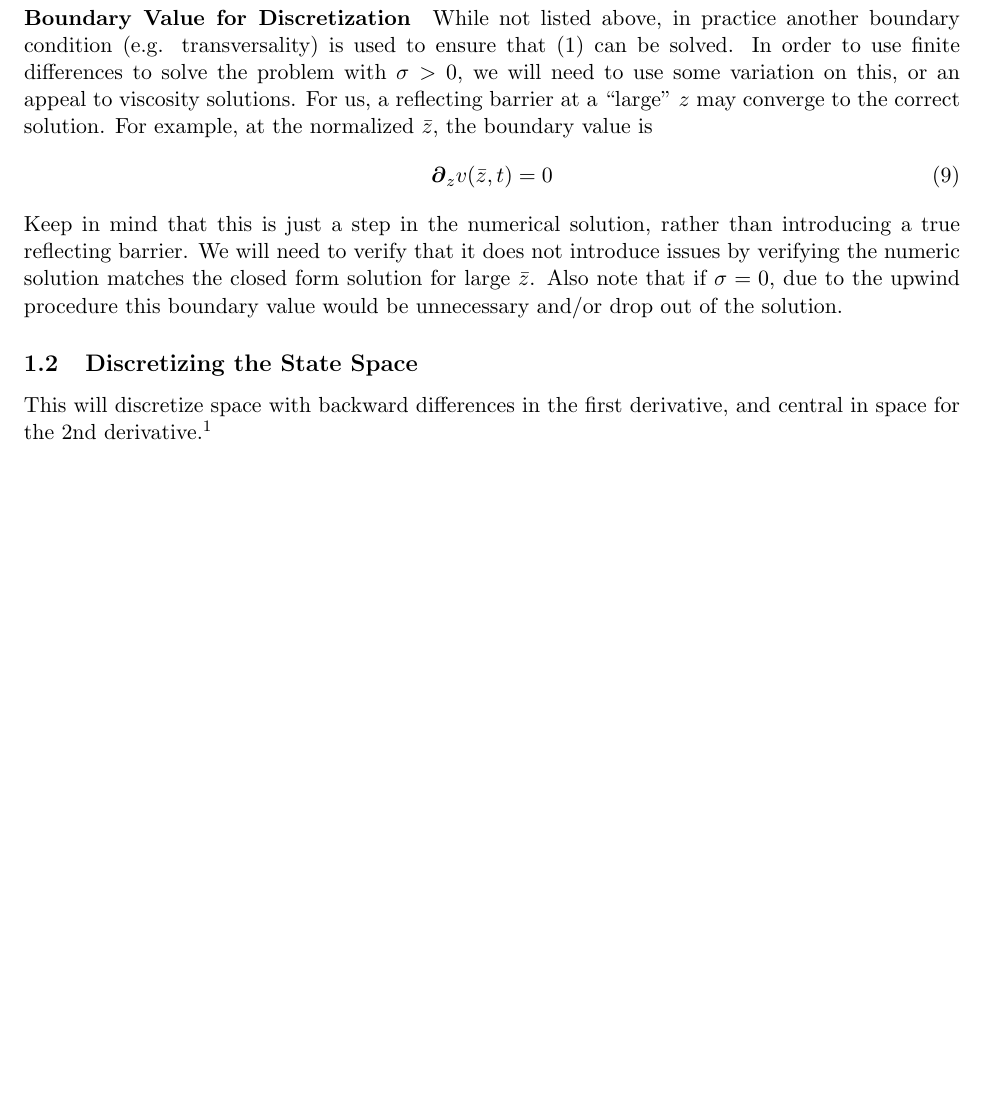
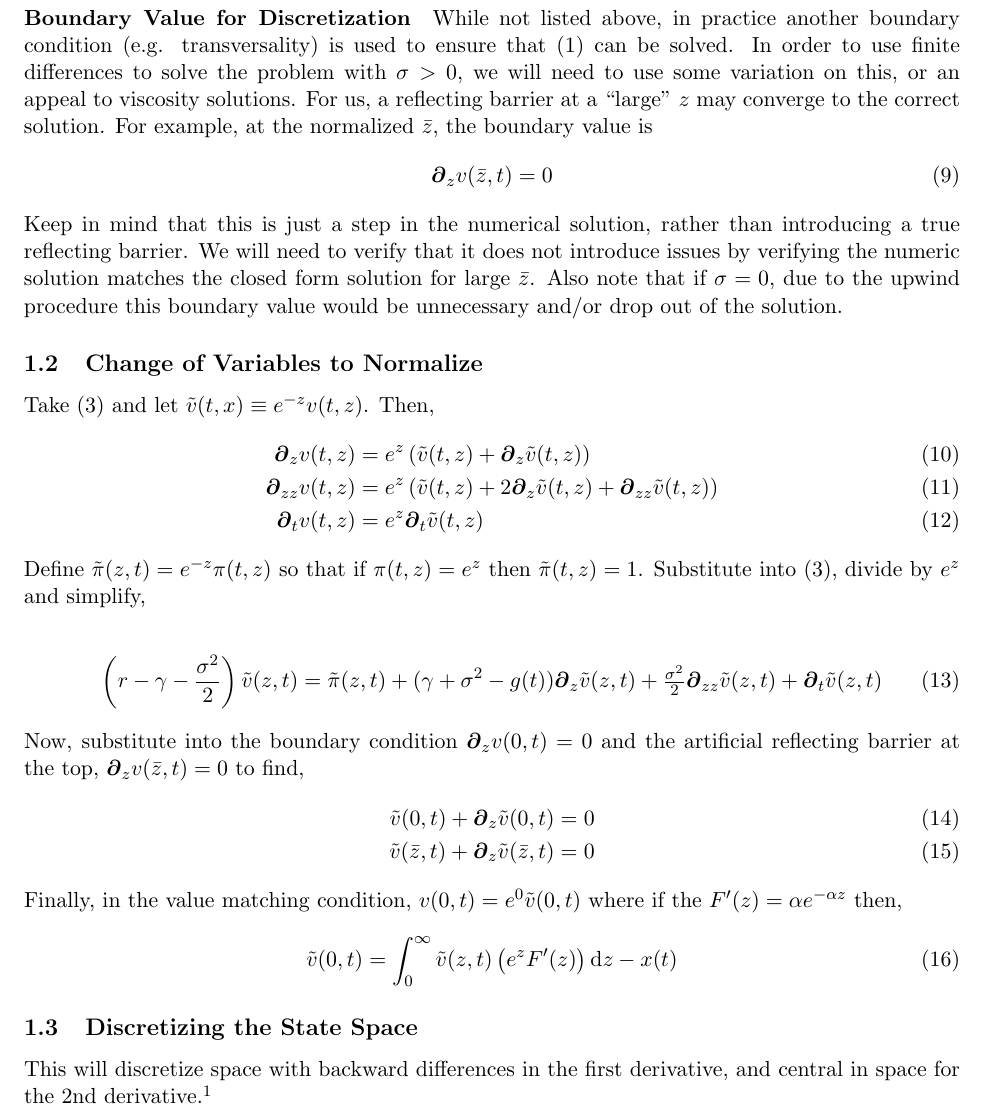
Before and after one commit to jlperla/PerlaTonettiWaugh.jl, a LaTeX document (docs/simplified_problem_notes.tex): part of page 2 of 14, cut so that both start at the same text, the shorter picture padded with empty space. Compiled offline with pdfLaTeX.

Commit message:
Normalization by e^z

```diff
--- a/docs/simplified_problem_notes.tex
+++ b/docs/simplified_problem_notes.tex
@@ -53,6 +53,36 @@ While not listed above, in practice another boundary condition (e.g. transversal
 	\D[z]v(\bar{z},t) &= 0\label{eq:reflecting-GBM-dynamic}
 \end{align}
 Keep in mind that this is just a step in the numerical solution, rather than introducing a true reflecting barrier.  We will need to verify that it does not introduce issues by verifying the numeric solution matches the closed form solution for large $\bar{z}$.  Also note that if $\sigma = 0$, due to the upwind procedure this boundary value would be unnecessary and/or drop out of the solution.
+
+\subsection{Change of Variables to Normalize}
+Take \cref{eq:sp-GBM-dynamic} and let $\tilde{v}(t,x) \equiv e^{-z}v(t,z)$.  Then,
+\begin{align}
+	\D[z]v(t,z) &= e^z\left(\tilde{v}(t,z) + \D[z]\tilde{v}(t,z) \right)\\
+	\D[zz]v(t,z) &= e^z\left(\tilde{v}(t,z) + 2 \D[z]\tilde{v}(t,z) + \D[zz]\tilde{v}(t,z)  \right)\\
+	\D[t]v(t,z) &= e^z \D[t] \tilde{v}(t,z)
+\end{align}
+Define $\tilde{\pi}(z,t) = e^{-z}\pi(t,z)$ so that if $\pi(t,z) = e^z$ then $\tilde{\pi}(t,z) = 1$.  Substitute into \cref{eq:sp-GBM-dynamic}, divide by $e^z$ and simplify,
+
+\begin{align}
+	\left(r - \gamma - \frac{\sigma^2}{2}\right) \tilde{v}(z,t) &= \tilde{\pi}(z,t) + (\gamma + \sigma^2 - g(t)) \D[z] \tilde{v}(z,t) + \tfrac{\sigma^2}{2} \D[zz] \tilde{v}(z,t) + \D[t]\tilde{v}(z,t)\label{eq:bellman-GBM-dynamic-normalized}
+\end{align}
+Now, substitute into the boundary condition $\D[z]v(0,t) = 0$ and the artificial reflecting barrier at the top, $\D[z]v(\bar{z},t) = 0$ to find,
+\begin{align}
+	\tilde{v}(0,t) + \D[z]\tilde{v}(0,t ) &= 0\\
+	\tilde{v}(\bar{z},t) + \D[z]\tilde{v}(\bar{z},t) &= 0
+\end{align}
+Finally, in the value matching condition, $v(0,t) = e^{0}\tilde{v}(0,t)$ where if the $F'(z) = \alpha e^{-\alpha z}$ then,
+\begin{align}
+	\tilde{v}(0,t) &= \int_{0}^{\infty} \tilde{v}(z,t) \left(e^z F'(z)\right) \diff z - x(t)\label{eq:vm-GBM-dynamic-normalized}
+\end{align}
+
+
+
+
+% v(0,t) &= \int_{0}^{\infty} v(z,t) F'(z)\diff z - x(t)\label{eq:vm-GBM-dynamic}\\
+% \D[z]v(0,t) &= 0\label{eq:sp-GBM-dynamic-normalized}
+% \end{align}
+
 \subsection{Discretizing the State Space}\label{eq:discretization}
 This will discretize space with backward differences in the first derivative, and central in space for the 2nd derivative.\footnote{Under a $g(t) > \gamma$ assumption (which may be a general requirement on parameter restrictions), the drift is negative, and the correct ``upwind'' finite difference scheme is always backwards.}
 
```
